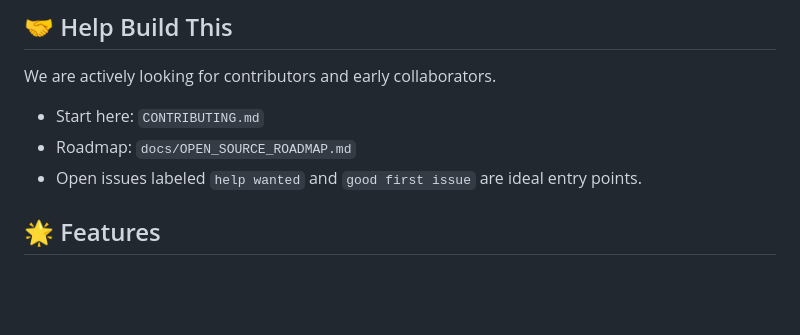
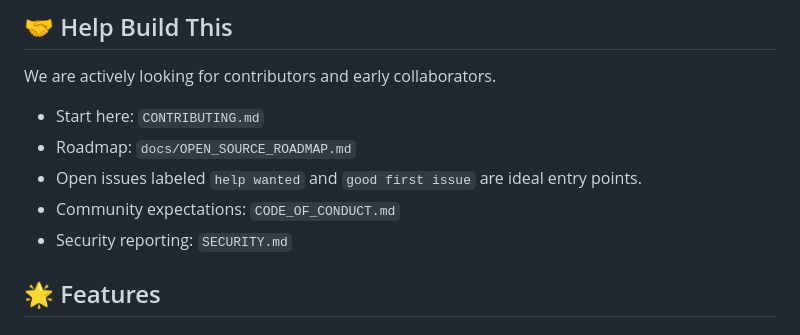
Before and after one commit to aaventure1/new, a Markdown page: README.md, the part around the change. Rendered like a GitHub page; blank space fills up the shorter version.

Commit message:
docs: add code of conduct and security policy

```diff
--- a/README.md
+++ b/README.md
@@ -9,6 +9,8 @@ We are actively looking for contributors and early collaborators.
 - Start here: `CONTRIBUTING.md`
 - Roadmap: `docs/OPEN_SOURCE_ROADMAP.md`
 - Open issues labeled `help wanted` and `good first issue` are ideal entry points.
+- Community expectations: `CODE_OF_CONDUCT.md`
+- Security reporting: `SECURITY.md`
 
 ## 🌟 Features
 
```
Also changed, not shown: CODE_OF_CONDUCT.md (added, +27 -0 lines), SECURITY.md (added, +21 -0 lines).
